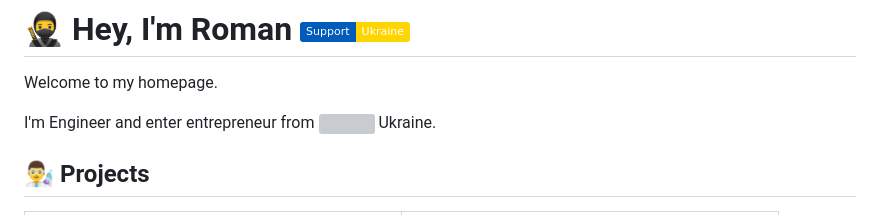
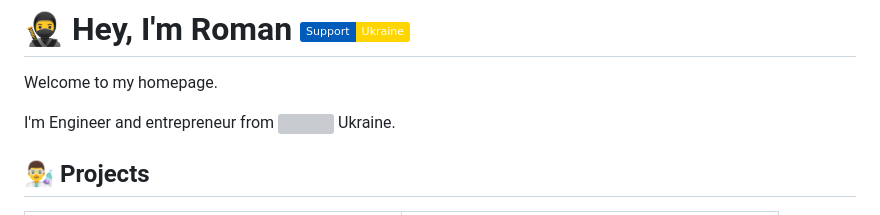
Before and after one commit to dutchakdev/dutchakdev, a Markdown page: README.md, the part around the change. Rendered like a GitHub page; badges without logos; grey boxes are pictures that could not be loaded.

Commit message:
fix(readme): updates

```diff
--- a/README.md
+++ b/README.md
@@ -2,7 +2,7 @@
 
 Welcome to my homepage.
 
-I'm Engineer and enter entrepreneur from <img src="https://cdn-icons-png.flaticon.com/128/330/330540.png"  width="13"/> Ukraine.
+I'm Engineer and entrepreneur from <img src="https://cdn-icons-png.flaticon.com/128/330/330540.png"  width="13"/> Ukraine.
 
 ## 👨‍🔬 Projects
 <table>
```
